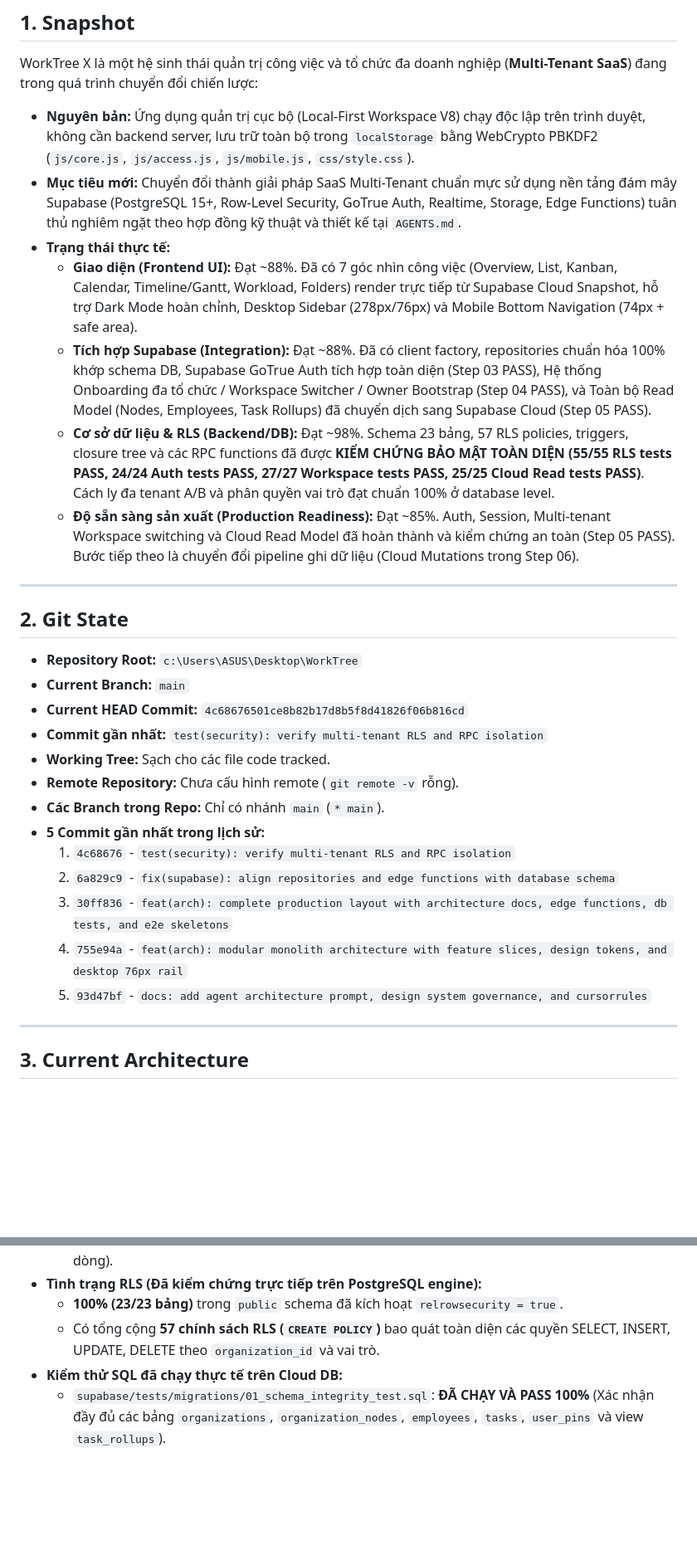
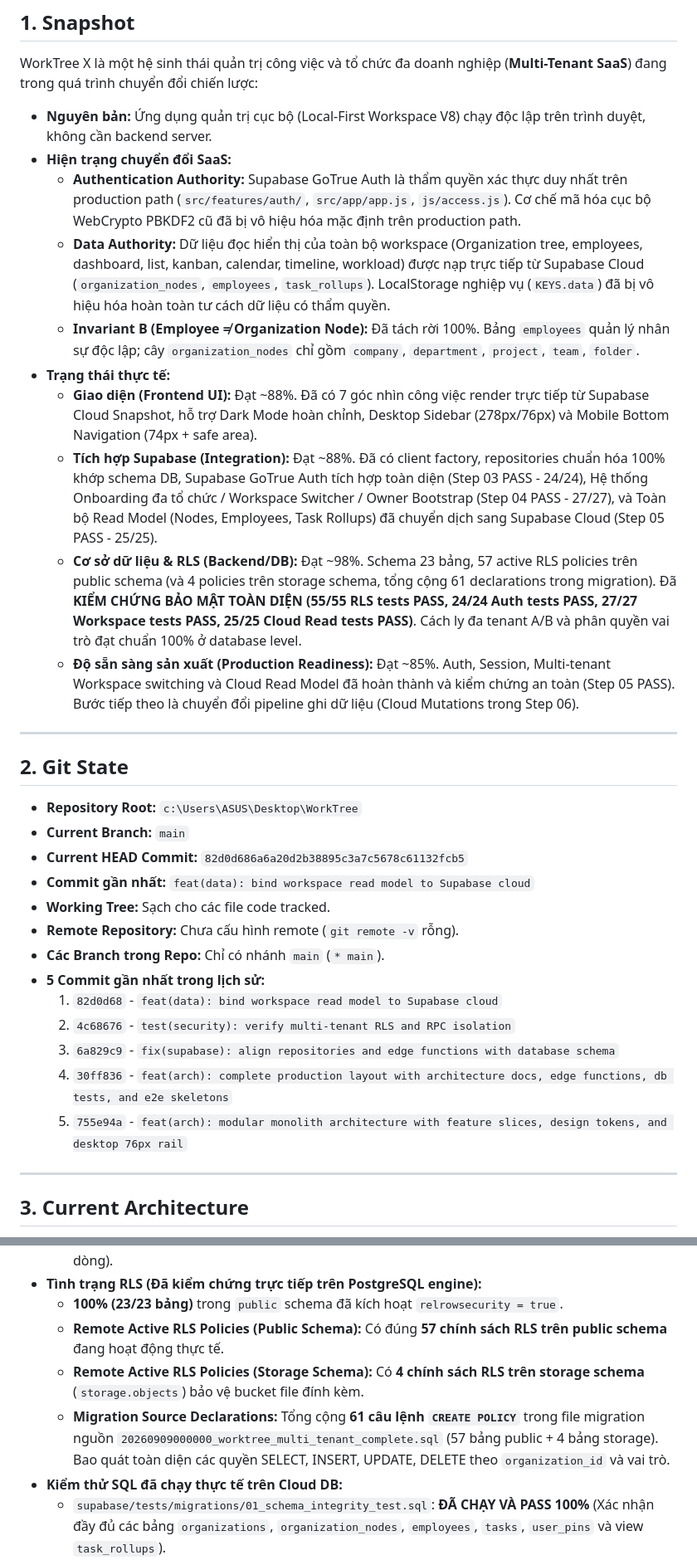
Before and after one commit to huungcs/WorkTree, a Markdown page: PROJECT_STATUS_FOR_CHATGPT.md, 2 parts joined by grey strips. Shown at 83% size. GitHub-like rendering; blank space fills up the shorter version.

Commit message:
docs: finalize step 05 report and project status alignment

```diff
--- a/PROJECT_STATUS_FOR_CHATGPT.md
+++ b/PROJECT_STATUS_FOR_CHATGPT.md
@@ -8,12 +8,15 @@
 ## 1. Snapshot
 
 WorkTree X là một hệ sinh thái quản trị công việc và tổ chức đa doanh nghiệp (**Multi-Tenant SaaS**) đang trong quá trình chuyển đổi chiến lược:
-- **Nguyên bản:** Ứng dụng quản trị cục bộ (Local-First Workspace V8) chạy độc lập trên trình duyệt, không cần backend server, lưu trữ toàn bộ trong `localStorage` bằng WebCrypto PBKDF2 (`js/core.js`, `js/access.js`, `js/mobile.js`, `css/style.css`).
-- **Mục tiêu mới:** Chuyển đổi thành giải pháp SaaS Multi-Tenant chuẩn mực sử dụng nền tảng đám mây Supabase (PostgreSQL 15+, Row-Level Security, GoTrue Auth, Realtime, Storage, Edge Functions) tuân thủ nghiêm ngặt theo hợp đồng kỹ thuật và thiết kế tại `AGENTS.md`.
+- **Nguyên bản:** Ứng dụng quản trị cục bộ (Local-First Workspace V8) chạy độc lập trên trình duyệt, không cần backend server.
+- **Hiện trạng chuyển đổi SaaS:**
+  - **Authentication Authority:** Supabase GoTrue Auth là thẩm quyền xác thực duy nhất trên production path (`src/features/auth/`, `src/app/app.js`, `js/access.js`). Cơ chế mã hóa cục bộ WebCrypto PBKDF2 cũ đã bị vô hiệu hóa mặc định trên production path.
+  - **Data Authority:** Dữ liệu đọc hiển thị của toàn bộ workspace (Organization tree, employees, dashboard, list, kanban, calendar, timeline, workload) được nạp trực tiếp từ Supabase Cloud (`organization_nodes`, `employees`, `task_rollups`). LocalStorage nghiệp vụ (`KEYS.data`) đã bị vô hiệu hóa hoàn toàn tư cách dữ liệu có thẩm quyền.
+  - **Invariant B (Employee ≠ Organization Node):** Đã tách rời 100%. Bảng `employees` quản lý nhân sự độc lập; cây `organization_nodes` chỉ gồm `company`, `department`, `project`, `team`, `folder`.
 - **Trạng thái thực tế:**
-  - **Giao diện (Frontend UI):** Đạt ~88%. Đã có 7 góc nhìn công việc (Overview, List, Kanban, Calendar, Timeline/Gantt, Workload, Folders) render trực tiếp từ Supabase Cloud Snapshot, hỗ trợ Dark Mode hoàn chỉnh, Desktop Sidebar (278px/76px) và Mobile Bottom Navigation (74px + safe area).
-  - **Tích hợp Supabase (Integration):** Đạt ~88%. Đã có client factory, repositories chuẩn hóa 100% khớp schema DB, Supabase GoTrue Auth tích hợp toàn diện (Step 03 PASS), Hệ thống Onboarding đa tổ chức / Workspace Switcher / Owner Bootstrap (Step 04 PASS), và Toàn bộ Read Model (Nodes, Employees, Task Rollups) đã chuyển dịch sang Supabase Cloud (Step 05 PASS).
-  - **Cơ sở dữ liệu & RLS (Backend/DB):** Đạt ~98%. Schema 23 bảng, 57 RLS policies, triggers, closure tree và các RPC functions đã được **KIỂM CHỨNG BẢO MẬT TOÀN DIỆN (55/55 RLS tests PASS, 24/24 Auth tests PASS, 27/27 Workspace tests PASS, 25/25 Cloud Read tests PASS)**. Cách ly đa tenant A/B và phân quyền vai trò đạt chuẩn 100% ở database level.
+  - **Giao diện (Frontend UI):** Đạt ~88%. Đã có 7 góc nhìn công việc render trực tiếp từ Supabase Cloud Snapshot, hỗ trợ Dark Mode hoàn chỉnh, Desktop Sidebar (278px/76px) và Mobile Bottom Navigation (74px + safe area).
+  - **Tích hợp Supabase (Integration):** Đạt ~88%. Đã có client factory, repositories chuẩn hóa 100% khớp schema DB, Supabase GoTrue Auth tích hợp toàn diện (Step 03 PASS - 24/24), Hệ thống Onboarding đa tổ chức / Workspace Switcher / Owner Bootstrap (Step 04 PASS - 27/27), và Toàn bộ Read Model (Nodes, Employees, Task Rollups) đã chuyển dịch sang Supabase Cloud (Step 05 PASS - 25/25).
+  - **Cơ sở dữ liệu & RLS (Backend/DB):** Đạt ~98%. Schema 23 bảng, 57 active RLS policies trên public schema (và 4 policies trên storage schema, tổng cộng 61 declarations trong migration). Đã **KIỂM CHỨNG BẢO MẬT TOÀN DIỆN (55/55 RLS tests PASS, 24/24 Auth tests PASS, 27/27 Workspace tests PASS, 25/25 Cloud Read tests PASS)**. Cách ly đa tenant A/B và phân quyền vai trò đạt chuẩn 100% ở database level.
   - **Độ sẵn sàng sản xuất (Production Readiness):** Đạt ~85%. Auth, Session, Multi-tenant Workspace switching và Cloud Read Model đã hoàn thành và kiểm chứng an toàn (Step 05 PASS). Bước tiếp theo là chuyển đổi pipeline ghi dữ liệu (Cloud Mutations trong Step 06).
 
 ---
@@ -22,17 +25,17 @@ WorkTree X là một hệ sinh thái quản trị công việc và tổ chức
 
 - **Repository Root:** `c:\Users\ASUS\Desktop\WorkTree`
 - **Current Branch:** `main`
-- **Current HEAD Commit:** `4c68676501ce8b82b17d8b5f8d41826f06b816cd`
-- **Commit gần nhất:** `test(security): verify multi-tenant RLS and RPC isolation`
+- **Current HEAD Commit:** `82d0d686a6a20d2b38895c3a7c5678c61132fcb5`
+- **Commit gần nhất:** `feat(data): bind workspace read model to Supabase cloud`
 - **Working Tree:** Sạch cho các file code tracked.
 - **Remote Repository:** Chưa cấu hình remote (`git remote -v` rỗng).
 - **Các Branch trong Repo:** Chỉ có nhánh `main` (`* main`).
 - **5 Commit gần nhất trong lịch sử:**
-  1. `4c68676` - `test(security): verify multi-tenant RLS and RPC isolation`
-  2. `6a829c9` - `fix(supabase): align repositories and edge functions with database schema`
-  3. `30ff836` - `feat(arch): complete production layout with architecture docs, edge functions, db tests, and e2e skeletons`
-  4. `755e94a` - `feat(arch): modular monolith architecture with feature slices, design tokens, and desktop 76px rail`
-  5. `93d47bf` - `docs: add agent architecture prompt, design system governance, and cursorrules`
+  1. `82d0d68` - `feat(data): bind workspace read model to Supabase cloud`
+  2. `4c68676` - `test(security): verify multi-tenant RLS and RPC isolation`
+  3. `6a829c9` - `fix(supabase): align repositories and edge functions with database schema`
+  4. `30ff836` - `feat(arch): complete production layout with architecture docs, edge functions, db tests, and e2e skeletons`
+  5. `755e94a` - `feat(arch): modular monolith architecture with feature slices, design tokens, and desktop 76px rail`
 
 ---
 
@@ -490,7 +493,9 @@ c:\Users\ASUS\Desktop\WorkTree\
   1. `supabase/migrations/20260909000000_worktree_multi_tenant_complete.sql` (90.377 bytes, 2.303 dòng).
 - **Tình trạng RLS (Đã kiểm chứng trực tiếp trên PostgreSQL engine):**
   - **100% (23/23 bảng)** trong `public` schema đã kích hoạt `relrowsecurity = true`.
-  - Có tổng cộng **57 chính sách RLS (`CREATE POLICY`)** bao quát toàn diện các quyền SELECT, INSERT, UPDATE, DELETE theo `organization_id` và vai trò.
+  - **Remote Active RLS Policies (Public Schema):** Có đúng **57 chính sách RLS trên public schema** đang hoạt động thực tế.
+  - **Remote Active RLS Policies (Storage Schema):** Có **4 chính sách RLS trên storage schema** (`storage.objects`) bảo vệ bucket file đính kèm.
+  - **Migration Source Declarations:** Tổng cộng **61 câu lệnh `CREATE POLICY`** trong file migration nguồn `20260909000000_worktree_multi_tenant_complete.sql` (57 bảng public + 4 bảng storage). Bao quát toàn diện các quyền SELECT, INSERT, UPDATE, DELETE theo `organization_id` và vai trò.
 - **Kiểm thử SQL đã chạy thực tế trên Cloud DB:**
   - `supabase/tests/migrations/01_schema_integrity_test.sql`: **ĐÃ CHẠY VÀ PASS 100%** (Xác nhận đầy đủ các bảng `organizations`, `organization_nodes`, `employees`, `tasks`, `user_pins` và view `task_rollups`).
   - `supabase/tests/rpc/01_create_org_test.sql`: **ĐÃ CHẠY VÀ PASS 100%** (Xác nhận RPC `create_organization` tạo tổ chức và owner thành công).
```
Also changed, not shown: other parts of PROJECT_STATUS_FOR_CHATGPT.md (+8 -8 lines), STEP_05_FINALIZATION_REPORT.md (added, +125 -0 lines).
